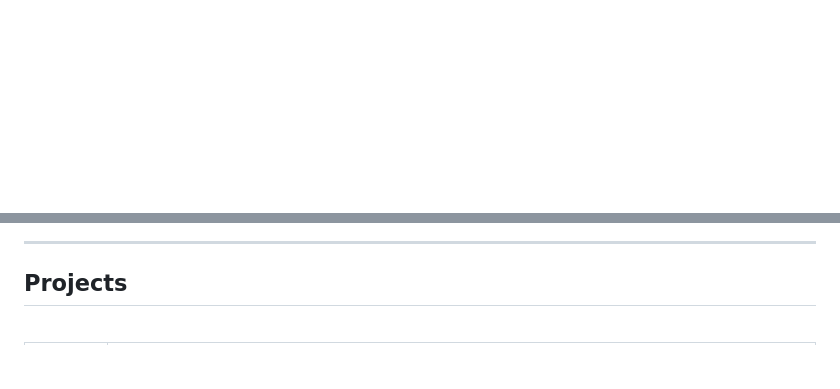
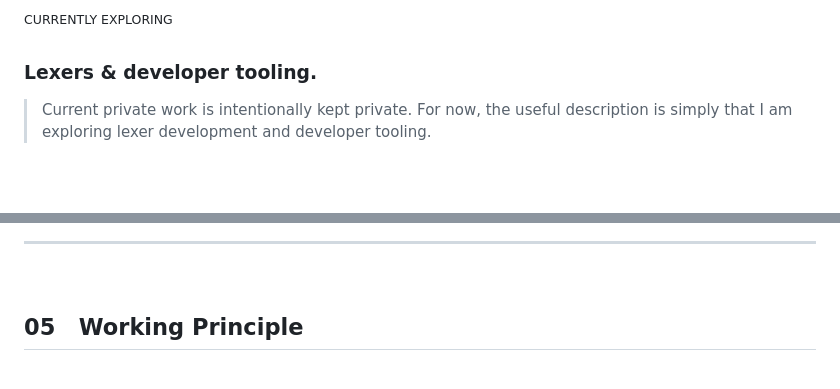
Before and after one commit to Asit666/Asit666, a Markdown page: README.md, 2 parts joined by grey strips. GitHub-like rendering; blank space fills up the shorter version.

```diff
--- a/README.md
+++ b/README.md
@@ -109,3 +113,6 @@ Alongside software engineering, I am exploring **compilers**, **quantum computin
+<sup>CURRENTLY EXPLORING</sup>
+### Lexers &amp; developer tooling.
+> Current private work is intentionally kept private. For now, the useful description is simply that I am exploring lexer development and developer tooling.
 
 <br/><br/>
 
@@ -119,7 +123,9 @@ Alongside software engineering, I am exploring **compilers**, **quantum computin
 
 ---
 
-## Projects
+<br/>
+
+## 05 &nbsp; Working Principle
 
 <br/>
 
```
Also changed, not shown: other parts of README.md (+70 -115 lines).
